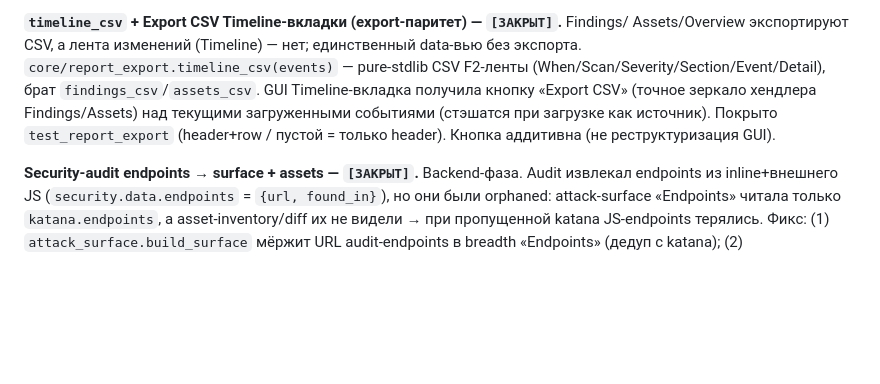
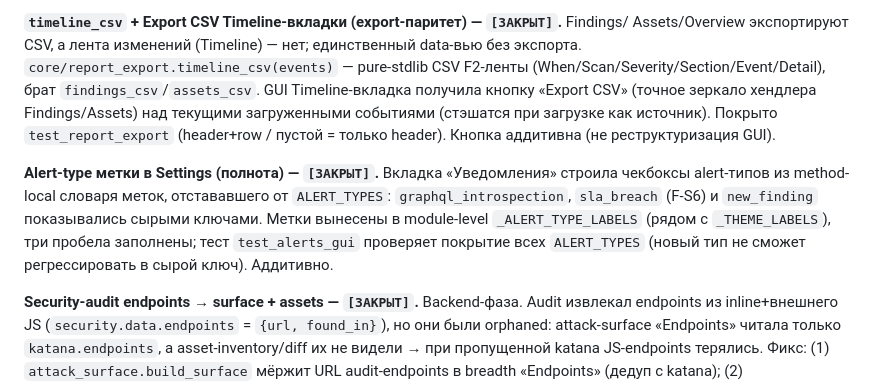
Before and after one commit to animen398-glitch/try1, a Markdown page: CLAUDE.md, the part around the change. Rendered like a GitHub page; blank space fills up the shorter version.

Commit message:
docs(claude): record alert-type label completeness fix
Co-Authored-By: Claude Opus 4.8 <noreply@anthropic.com>

```diff
--- a/CLAUDE.md
+++ b/CLAUDE.md
@@ -1182,6 +1182,13 @@ Timeline-вкладка получила кнопку «Export CSV» (точно
 `test_report_export` (header+row / пустой = только header). Кнопка аддитивна (не
 реструктуризация GUI).
 
+**Alert-type метки в Settings (полнота) — `[ЗАКРЫТ]`.** Вкладка «Уведомления» строила
+чекбоксы alert-типов из method-local словаря меток, отстававшего от `ALERT_TYPES`:
+`graphql_introspection`, `sla_breach` (F-S6) и `new_finding` показывались сырыми ключами.
+Метки вынесены в module-level `_ALERT_TYPE_LABELS` (рядом с `_THEME_LABELS`), три пробела
+заполнены; тест `test_alerts_gui` проверяет покрытие всех `ALERT_TYPES` (новый тип не
+сможет регрессировать в сырой ключ). Аддитивно.
+
 **Security-audit endpoints → surface + assets — `[ЗАКРЫТ]`.** Backend-фаза. Audit
 извлекал endpoints из inline+внешнего JS (`security.data.endpoints` = `{url, found_in}`),
 но они были orphaned: attack-surface «Endpoints» читала только `katana.endpoints`, а
```
